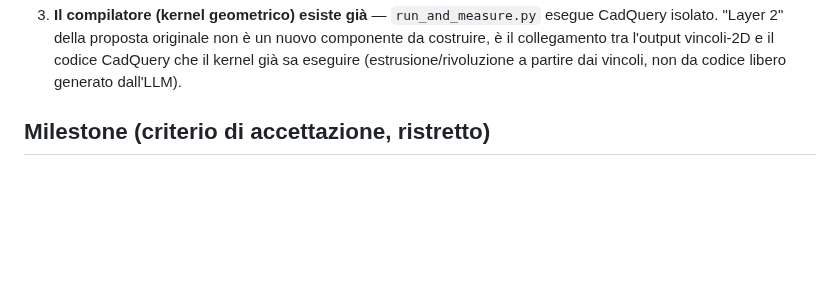
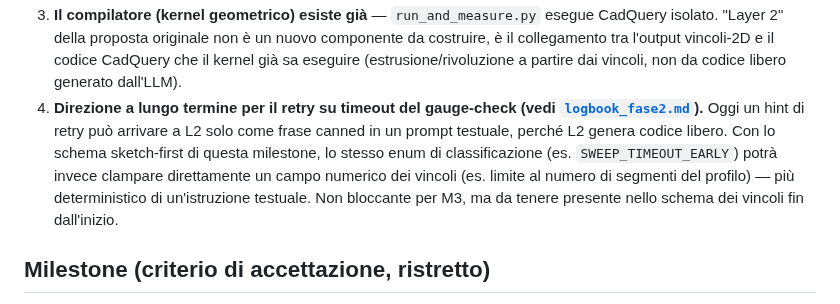
Before and after one commit to danielesalpietro/caliper-cad, a Markdown page: docs/logbook_fase3.md, the part around the change. GitHub-like rendering; blank space fills up the shorter version.

```diff
--- a/docs/logbook_fase3.md
+++ b/docs/logbook_fase3.md
@@ -40,6 +40,15 @@ l'output allo schema a livello di decoding, non solo dopo generazione.
    l'output vincoli-2D e il codice CadQuery che il kernel già sa eseguire
    (estrusione/rivoluzione a partire dai vincoli, non da codice libero
    generato dall'LLM).
+4. **Direzione a lungo termine per il retry su timeout del gauge-check
+   (vedi [`logbook_fase2.md`](logbook_fase2.md#come-il-checkpoint-arriva-al-livello-2-in-retry-senza-farlo-spiegare)).**
+   Oggi un hint di retry può arrivare a L2 solo come frase canned in un
+   prompt testuale, perché L2 genera codice libero. Con lo schema
+   sketch-first di questa milestone, lo stesso enum di classificazione
+   (es. `SWEEP_TIMEOUT_EARLY`) potrà invece clampare direttamente un campo
+   numerico dei vincoli (es. limite al numero di segmenti del profilo) —
+   più deterministico di un'istruzione testuale. Non bloccante per M3, ma
+   da tenere presente nello schema dei vincoli fin dall'inizio.
 
 ## Milestone (criterio di accettazione, ristretto)
 
```
Also changed, not shown: docs/logbook_fase2.md (+56 -0 lines).
